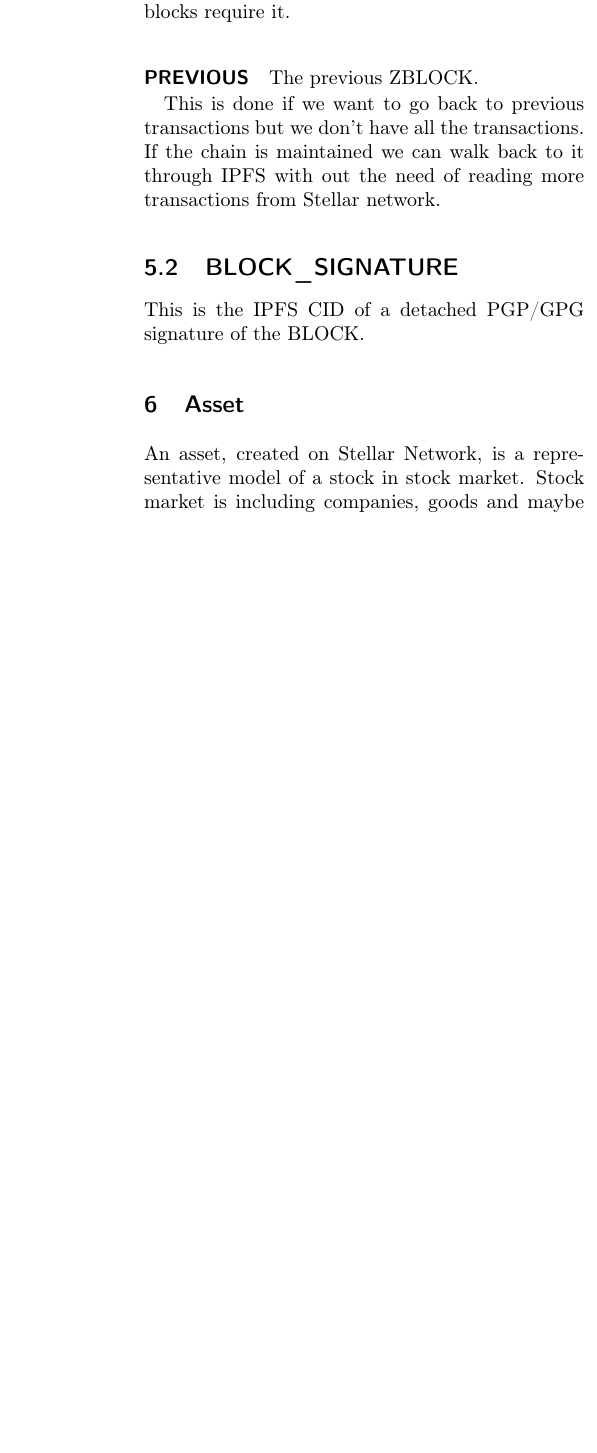
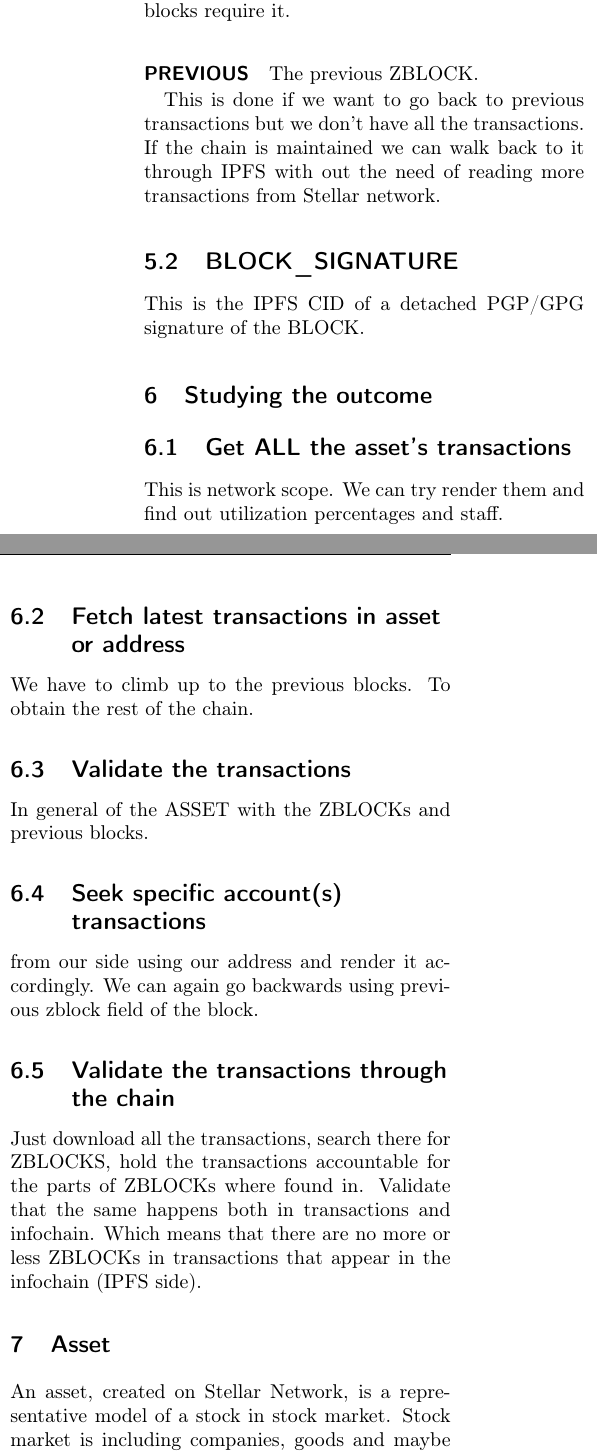
Before and after one commit to kaotisk-hund/arching-kaos-infochain, a LaTeX document (docs/Whitepaper.tex): part of one column of page 4 of 8 before the commit and two parts of the columns of page 4 of 8 after it, the two joined at a grey line, cut so that both start at the same text, the shorter picture padded with empty space. Compiled offline with pdfLaTeX.

Commit message:
Added studying reasons

```diff
--- a/docs/Whitepaper.tex
+++ b/docs/Whitepaper.tex
@@ -146,6 +146,17 @@
 	\subsection{BLOCK\_SIGNATURE}\label{block-signature}
 	This is the IPFS CID of a detached PGP/GPG signature of the BLOCK.
 
+	\section{Studying the outcome}\label{study}
+	\subsection{Get ALL the asset's transactions}
+	This is network scope. We can try render them and find out utilization percentages and staff.
+	\subsection{Fetch latest transactions in asset or address}
+	We have to climb up to the previous blocks. To obtain the rest of the chain.
+	\subsection{Validate the transactions}
+	In general of the ASSET with the ZBLOCKs and previous blocks.
+	\subsection{Seek specific account(s) transactions}
+	from our side using our address and render it accordingly. We can again go backwards using previous zblock field of the block.
+	\subsection{Validate the transactions through the chain}
+	Just download all the transactions, search there for ZBLOCKS, hold the transactions accountable for the parts of ZBLOCKs where found in. Validate that the same happens both in transactions and infochain. Which means that there are no more or less ZBLOCKs in transactions that appear in the infochain (IPFS side).
 
 	\section{Asset}\label{asset}
 	An asset, created on Stellar Network, is a representative model of a stock in stock market. Stock market is including companies, goods and maybe other types. We are using it as a utility. Our asset's usage is the ability to make use of an infochain using a protocol. 1 asset equals the symbolic contribution to the network.
```
